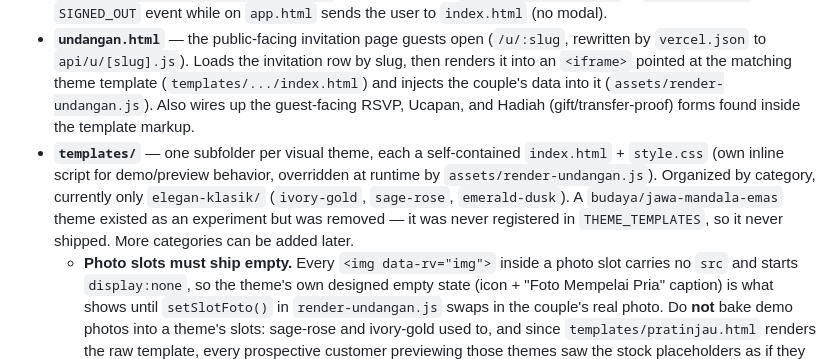
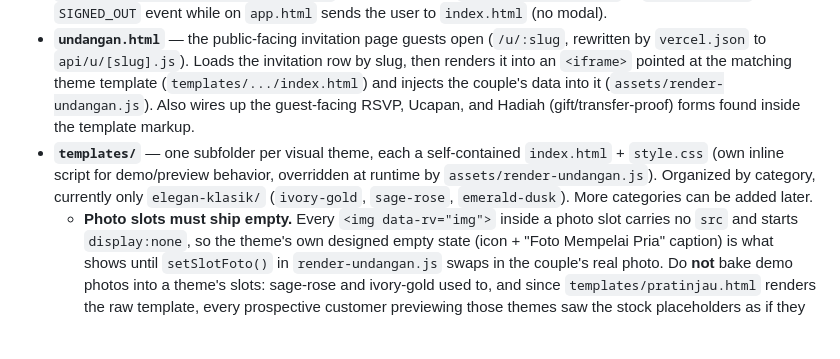
Before and after one commit to Bobbybillion9/kartuundangan, a Markdown page: CLAUDE.md, the part around the change. GitHub-like rendering; blank space fills up the shorter version.

Commit message:
docs: buang catatan sisa soal tema uji jawa-mandala-emas
Folder templates/budaya/jawa-mandala-emas sendiri sudah dihapus di commit
e194723. Yang tersisa hanya satu kalimat di CLAUDE.md yang menjelaskan
kenapa kategori itu tidak ada.

Dibuang atas permintaan user: tema itu cuma percobaan yang tidak pernah
didaftarkan di THEME_TEMPLATES sehingga tidak pernah tayang ke siapa pun.
Menyimpan penjelasannya membuat pembaca berikutnya mengira ada sesuatu
yang hilang dan perlu dipulihkan, padahal tidak ada.

Co-Authored-By: Claude Opus 5 <noreply@anthropic.com>
Claude-Session: https://claude.ai/code/session_01DcnWJ28Dn8CeYJja7uFU5b

```diff
--- a/CLAUDE.md
+++ b/CLAUDE.md
@@ -19,7 +19,7 @@ The project has grown past the original single-file landing page: it's now a sma
 - **`index.html`** — the public marketing landing page (theme gallery, pricing, FAQ, etc. — see "Content notes" below). Also hosts the shared login/signup modal (markup here, logic in `assets/app.js`), since it's the only page that has one — see `assets/auth-core.js` below.
 - **`app.html`** — the private dashboard, reached only by an authenticated user. It has a sidebar/tabbar with 5 views (Home, Desain Kamu, Template Tema, Harga, Profil) plus an in-page **workspace editor** for a single invitation, itself split into 5 tabs (Isi Data, Desain, Pratinjau, Bagikan, Tamu & Ucapan). All driven by `assets/dashboard.js`. `app.html` has no login form of its own: on load it checks the session and, if there isn't one, redirects the visitor to `index.html` with the login modal opened (`#masuk`) and remembers where to send them back via `sessionStorage['ku-pending-return']` (same pattern as `PENDING_TEMPLATE_KEY` in `assets/app.js`); a `SIGNED_OUT` event while on `app.html` sends the user to `index.html` (no modal).
 - **`undangan.html`** — the public-facing invitation page guests open (`/u/:slug`, rewritten by `vercel.json` to `api/u/[slug].js`). Loads the invitation row by slug, then renders it into an `<iframe>` pointed at the matching theme template (`templates/.../index.html`) and injects the couple's data into it (`assets/render-undangan.js`). Also wires up the guest-facing RSVP, Ucapan, and Hadiah (gift/transfer-proof) forms found inside the template markup.
-- **`templates/`** — one subfolder per visual theme, each a self-contained `index.html` + `style.css` (own inline script for demo/preview behavior, overridden at runtime by `assets/render-undangan.js`). Organized by category, currently only `elegan-klasik/` (`ivory-gold`, `sage-rose`, `emerald-dusk`). A `budaya/jawa-mandala-emas` theme existed as an experiment but was removed — it was never registered in `THEME_TEMPLATES`, so it never shipped. More categories can be added later.
+- **`templates/`** — one subfolder per visual theme, each a self-contained `index.html` + `style.css` (own inline script for demo/preview behavior, overridden at runtime by `assets/render-undangan.js`). Organized by category, currently only `elegan-klasik/` (`ivory-gold`, `sage-rose`, `emerald-dusk`). More categories can be added later.
   - **Photo slots must ship empty.** Every `<img data-rv="img">` inside a photo slot carries no `src` and starts `display:none`, so the theme's own designed empty state (icon + "Foto Mempelai Pria" caption) is what shows until `setSlotFoto()` in `render-undangan.js` swaps in the couple's real photo. Do **not** bake demo photos into a theme's slots: sage-rose and ivory-gold used to, and since `templates/pratinjau.html` renders the raw template, every prospective customer previewing those themes saw the stock placeholders as if they were the design — which included a dog captioned "Foto Mempelai Pria" and a tennis court captioned "Foto Mempelai Wanita". The only images a theme folder should keep are `assets/thumbnail.jpg` (referenced by `THEME_TEMPLATES`) and anything the landing page's hero corridor explicitly lists. `templates/pratinjau.html` renders any one theme standalone (used by "Preview" links and the dashboard's live preview tab).
 - **`api/`** — Vercel serverless functions. Currently just `api/u/[slug].js`, which special-cases link-preview bots (WhatsApp/Telegram/etc.) with server-rendered Open Graph meta tags for a given invitation, and otherwise passes through to the static `undangan.html`.
 - **`assets/`** — shared JS/CSS:
```
